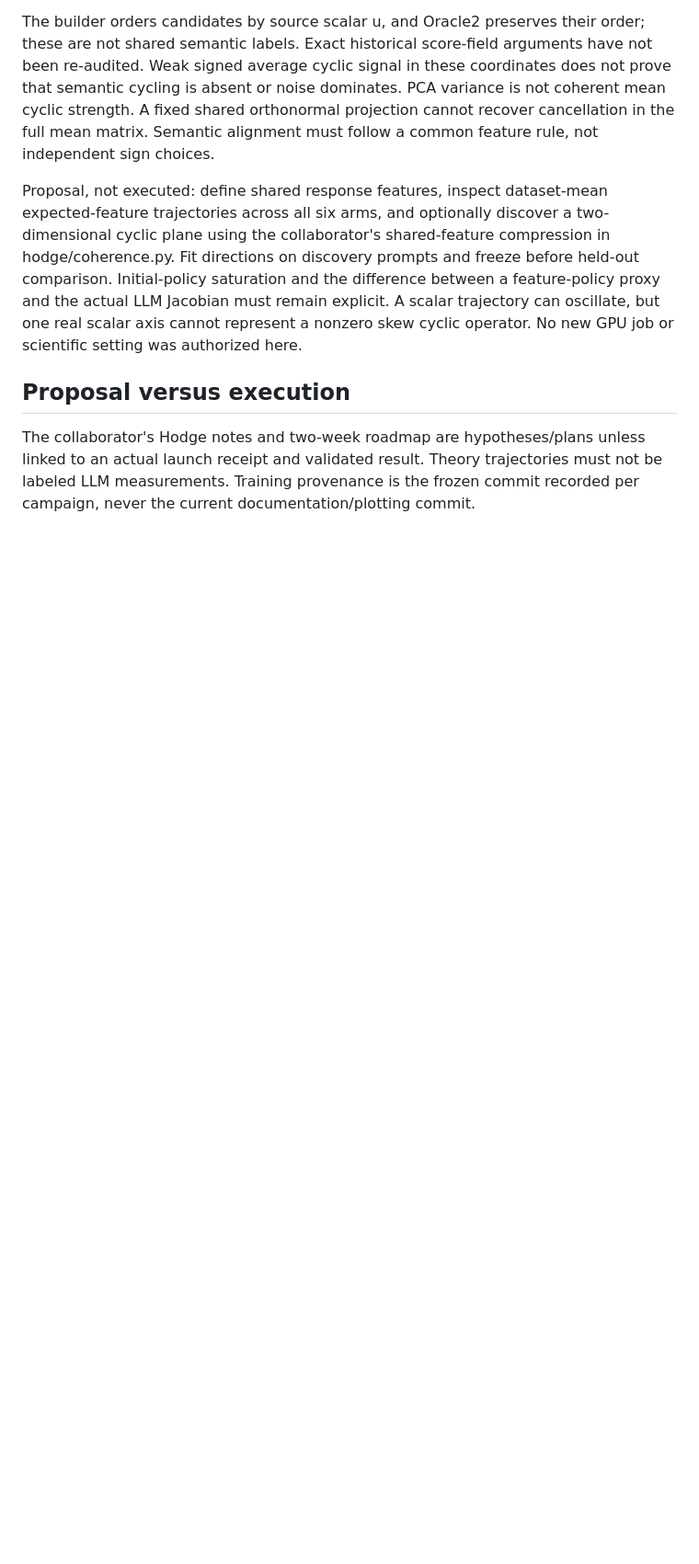
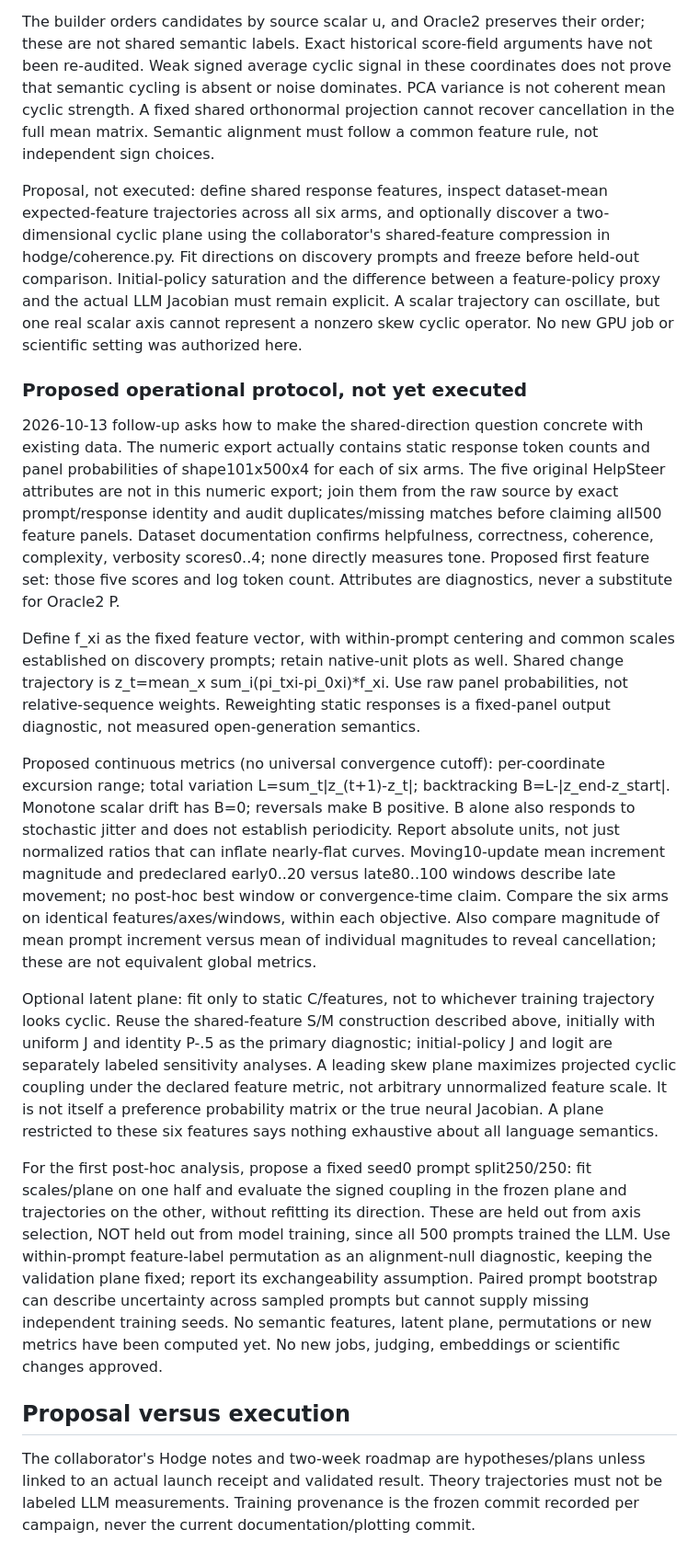
Before and after one commit to yuhe-zzy/LLM_Sampling, a Markdown page: doc/SCIENTIFIC_CONTEXT.md, the part around the change. Shown at 92% size. Rendered like a GitHub page; blank space fills up the shorter version.

Commit message:
Clarify proposed shared-feature oscillation diagnostics and validation scope

```diff
--- a/doc/SCIENTIFIC_CONTEXT.md
+++ b/doc/SCIENTIFIC_CONTEXT.md
@@ -94,6 +94,55 @@ feature-policy proxy and the actual LLM Jacobian must remain explicit. A scalar
 trajectory can oscillate, but one real scalar axis cannot represent a nonzero
 skew cyclic operator. No new GPU job or scientific setting was authorized here.
 
+### Proposed operational protocol, not yet executed
+
+2026-10-13 follow-up asks how to make the shared-direction question concrete
+with existing data. The numeric export actually contains static response token
+counts and panel probabilities of shape101x500x4 for each of six arms. The five
+original HelpSteer attributes are not in this numeric export; join them from
+the raw source by exact prompt/response identity and audit duplicates/missing
+matches before claiming all500 feature panels. Dataset documentation confirms
+helpfulness, correctness, coherence, complexity, verbosity scores0..4; none
+directly measures tone. Proposed first feature set: those five scores and log
+token count. Attributes are diagnostics, never a substitute for Oracle2 P.
+
+Define f_xi as the fixed feature vector, with within-prompt centering and common
+scales established on discovery prompts; retain native-unit plots as well.
+Shared change trajectory is z_t=mean_x sum_i(pi_txi-pi_0xi)*f_xi. Use raw panel
+probabilities, not relative-sequence weights. Reweighting static responses is
+a fixed-panel output diagnostic, not measured open-generation semantics.
+
+Proposed continuous metrics (no universal convergence cutoff): per-coordinate
+excursion range; total variation L=sum_t|z_(t+1)-z_t|; backtracking B=L-|z_end-z_start|.
+Monotone scalar drift has B=0; reversals make B positive. B alone also responds
+to stochastic jitter and does not establish periodicity. Report absolute units,
+not just normalized ratios that can inflate nearly-flat curves. Moving10-update
+mean increment magnitude and predeclared early0..20 versus late80..100 windows
+describe late movement; no post-hoc best window or convergence-time claim.
+Compare the six arms on identical features/axes/windows, within each objective.
+Also compare magnitude of mean prompt increment versus mean of individual
+magnitudes to reveal cancellation; these are not equivalent global metrics.
+
+Optional latent plane: fit only to static C/features, not to whichever training
+trajectory looks cyclic. Reuse the shared-feature S/M construction described
+above, initially with uniform J and identity P-.5 as the primary diagnostic;
+initial-policy J and logit are separately labeled sensitivity analyses. A
+leading skew plane maximizes projected cyclic coupling under the declared
+feature metric, not arbitrary unnormalized feature scale. It is not itself a
+preference probability matrix or the true neural Jacobian. A plane restricted
+to these six features says nothing exhaustive about all language semantics.
+
+For the first post-hoc analysis, propose a fixed seed0 prompt split250/250:
+fit scales/plane on one half and evaluate the signed coupling in the frozen
+plane and trajectories on the other, without refitting its direction. These
+are held out from axis selection, NOT held out from model training, since all
+500 prompts trained the LLM. Use within-prompt feature-label permutation as
+an alignment-null diagnostic, keeping the validation plane fixed; report its
+exchangeability assumption. Paired prompt bootstrap can describe uncertainty
+across sampled prompts but cannot supply missing independent training seeds.
+No semantic features, latent plane, permutations or new metrics have been
+computed yet. No new jobs, judging, embeddings or scientific changes approved.
+
 ## Proposal versus execution
 
 The collaborator's Hodge notes and two-week roadmap are hypotheses/plans unless
```
Also changed, not shown: daily-notes/2026-10-13.md (+23 -0 lines), handoff/current.md (+9 -0 lines).
